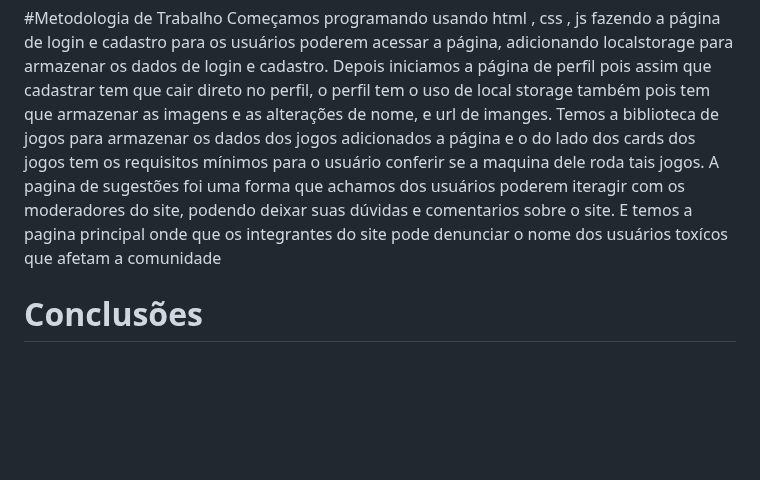
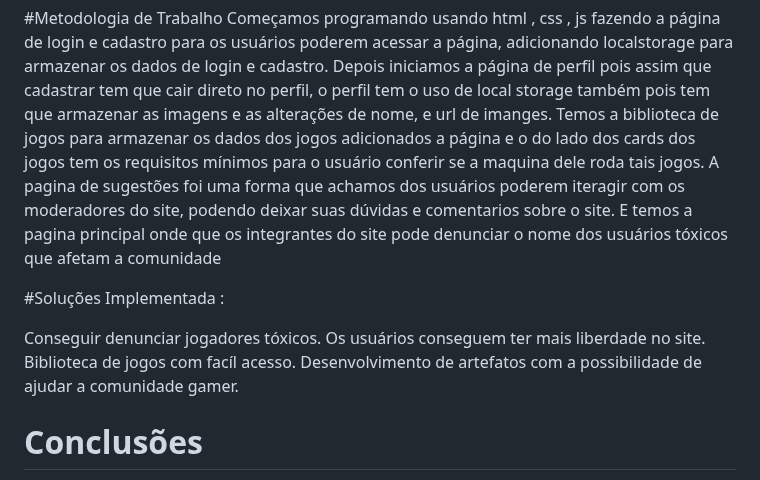
Before and after one commit to ICEI-PUCMinas-PSG-SI-TI/psg-si-2023-02-ti-web-1854101-site-de-jogos, a Markdown page: docs/relatorio/Relatorio Tecnico - TEMPLATE.md, the part around the change. GitHub-like rendering; blank space fills up the shorter version.

```diff
--- a/docs/relatorio/Relatorio Tecnico - TEMPLATE.md
+++ b/docs/relatorio/Relatorio Tecnico - TEMPLATE.md
@@ -159,8 +159,14 @@ A tabela que segue apresenta os requisitos funcionais do projeto.
  Depois iniciamos a página de perfil pois assim que cadastrar tem que cair direto no perfil, o perfil tem o uso de local storage também pois tem que armazenar as imagens e as alterações de nome, e url de imanges.
  Temos a biblioteca de jogos para armazenar os dados dos jogos adicionados a página e o do lado dos cards dos jogos tem os requisitos mínimos para o usuário conferir se a maquina dele roda tais jogos.
  A pagina de sugestões foi uma forma que achamos dos usuários poderem iteragir com os moderadores do site, podendo deixar suas dúvidas e comentarios sobre o site.
- E temos a pagina principal onde que os integrantes do site pode denunciar o nome dos usuários toxícos que afetam a comunidade
+ E temos a pagina principal onde que os integrantes do site pode denunciar o nome dos usuários tóxicos que afetam a comunidade
 
+#Soluções Implementada :
+
+Conseguir denunciar jogadores tóxicos.
+Os usuários conseguem ter mais liberdade no site.
+Biblioteca de jogos com facíl acesso.
+Desenvolvimento de artefatos com a possibilidade de ajudar a comunidade gamer.
 
 
 # Conclusões
```
